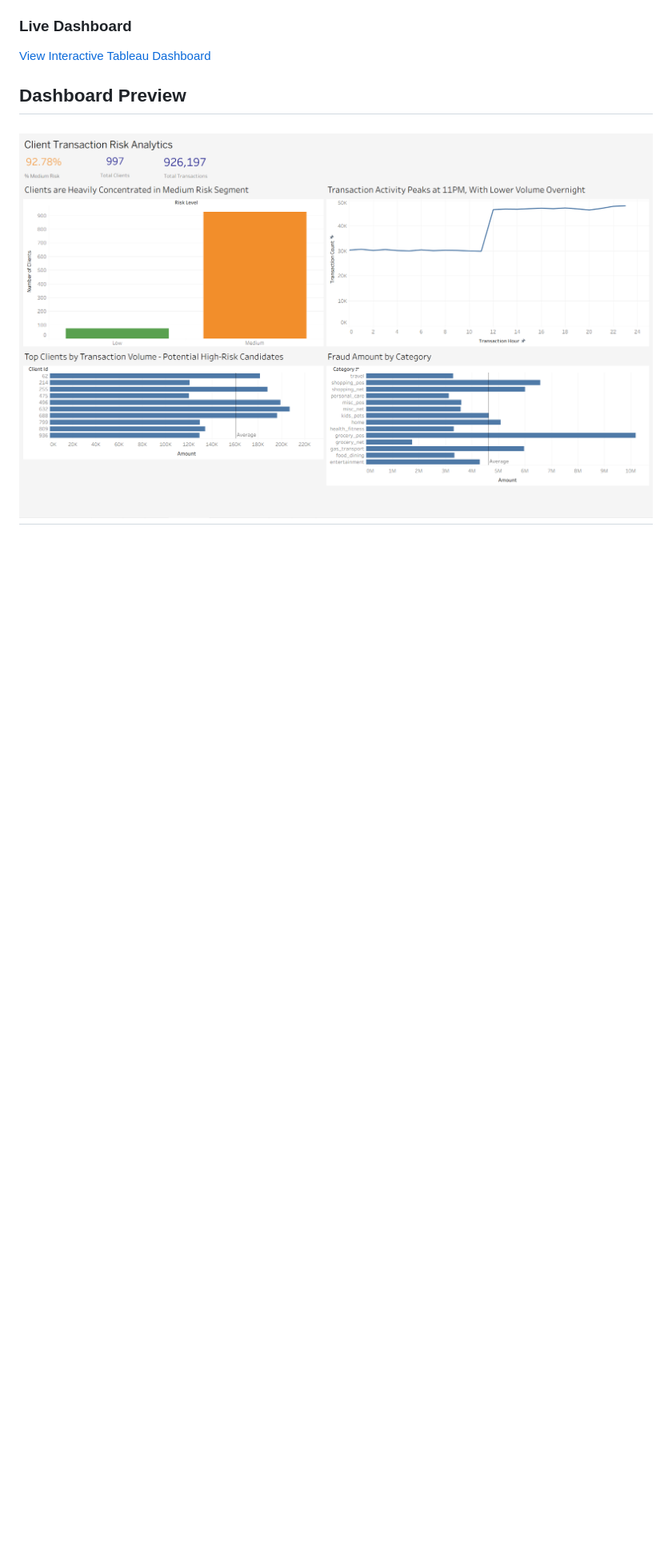
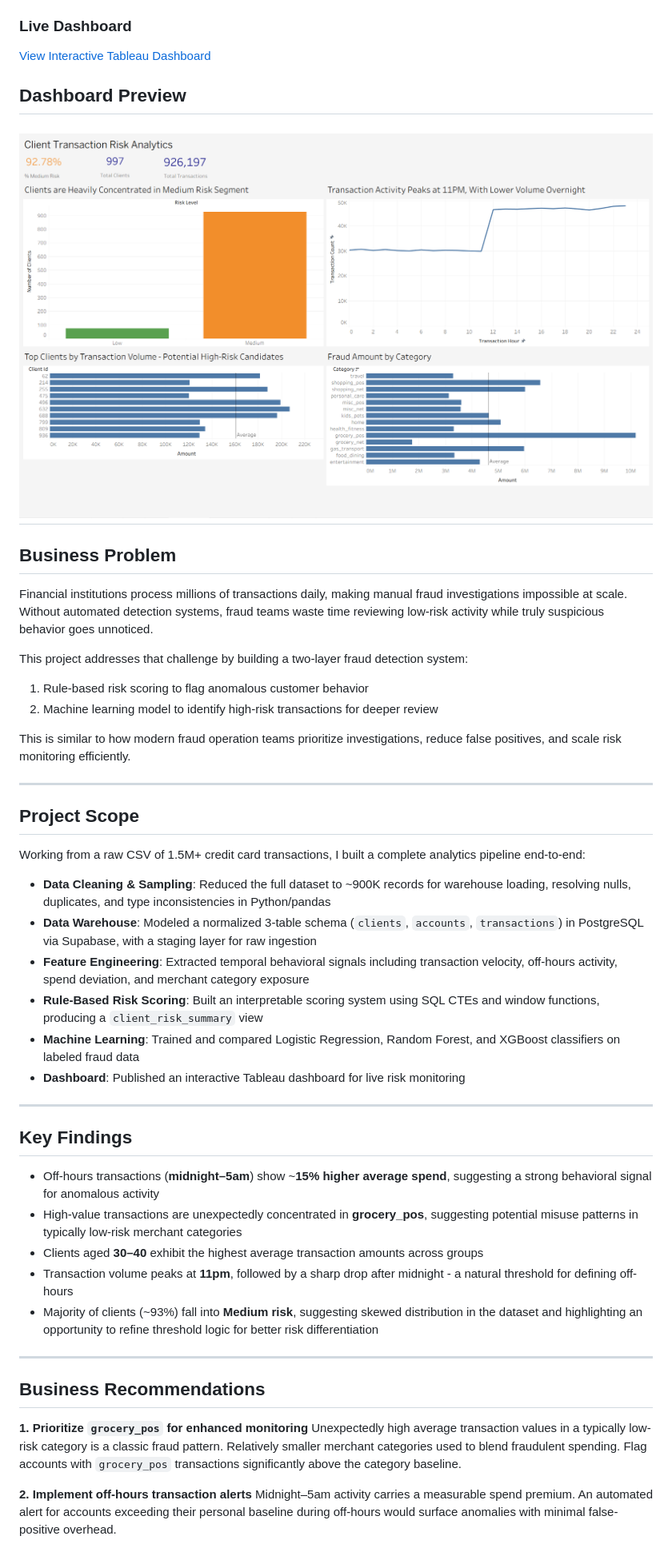
Before and after one commit to MohammedSShaikh/client-transaction-risk-analytics, a Markdown page: README.md, the part around one of its changes. Shown at 80% size. Drawn GitHub-style; blank space fills up the shorter version.

```diff
--- a/README.md
+++ b/README.md
@@ -13,3 +11,47 @@ The system cleans, models, and analyzes transaction data within a PostgreSQL (Su
 
 ## Dashboard Preview
 ![dashboard preview](https://github.com/MohammedSShaikh/client-transaction-risk-analytics/blob/main/dashboards/tableauDash.png)
+---
+
+## Business Problem
+Financial institutions process millions of transactions daily, making manual fraud investigations impossible at scale. Without automated detection systems, fraud teams waste time reviewing low-risk activity while truly suspicious behavior goes unnoticed.
+
+This project addresses that challenge by building a two-layer fraud detection system:
+
+1. Rule-based risk scoring to flag anomalous customer behavior
+2. Machine learning model to identify high-risk transactions for deeper review
+
+This is similar to how modern fraud operation teams prioritize investigations, reduce false positives, and scale risk monitoring efficiently.
+
+---
+
+## Project Scope
+
+Working from a raw CSV of 1.5M+ credit card transactions, I built a complete analytics pipeline end-to-end:
+
+- **Data Cleaning & Sampling**: Reduced the full dataset to ~900K records for warehouse loading, resolving nulls, duplicates, and type inconsistencies in Python/pandas
+- **Data Warehouse**: Modeled a normalized 3-table schema (`clients`, `accounts`, `transactions`) in PostgreSQL via Supabase, with a staging layer for raw ingestion
+- **Feature Engineering**: Extracted temporal behavioral signals including transaction velocity, off-hours activity, spend deviation, and merchant category exposure
+- **Rule-Based Risk Scoring**: Built an interpretable scoring system using SQL CTEs and window functions, producing a `client_risk_summary` view
+- **Machine Learning**: Trained and compared Logistic Regression, Random Forest, and XGBoost classifiers on labeled fraud data
+- **Dashboard**: Published an interactive Tableau dashboard for live risk monitoring
+---
+
+## Key Findings
+
+- Off-hours transactions (**midnight–5am**) show ~**15% higher average spend**, suggesting a strong behavioral signal for anomalous activity
+- High-value transactions are unexpectedly concentrated in **grocery_pos**, suggesting potential misuse patterns in typically low-risk merchant categories
+- Clients aged **30–40** exhibit the highest average transaction amounts across groups
+- Transaction volume peaks at **11pm**, followed by a sharp drop after midnight - a natural threshold for defining off-hours
+- Majority of clients (~93%) fall into **Medium risk**, suggesting skewed distribution in the dataset and highlighting an opportunity to refine threshold logic for better risk differentiation
+
+---
+
+## Business Recommendations
+
+**1. Prioritize `grocery_pos` for enhanced monitoring**
+Unexpectedly high average transaction values in a typically low-risk category is a classic fraud pattern. Relatively smaller merchant categories used to blend fraudulent spending. Flag accounts with `grocery_pos` transactions significantly above the category baseline.
+
+**2. Implement off-hours transaction alerts**
+Midnight–5am activity carries a measurable spend premium. An automated alert for accounts exceeding their personal baseline during off-hours would surface anomalies with minimal false-positive overhead.
+
```
Also changed, not shown: other parts of README.md (+28 -33 lines).
